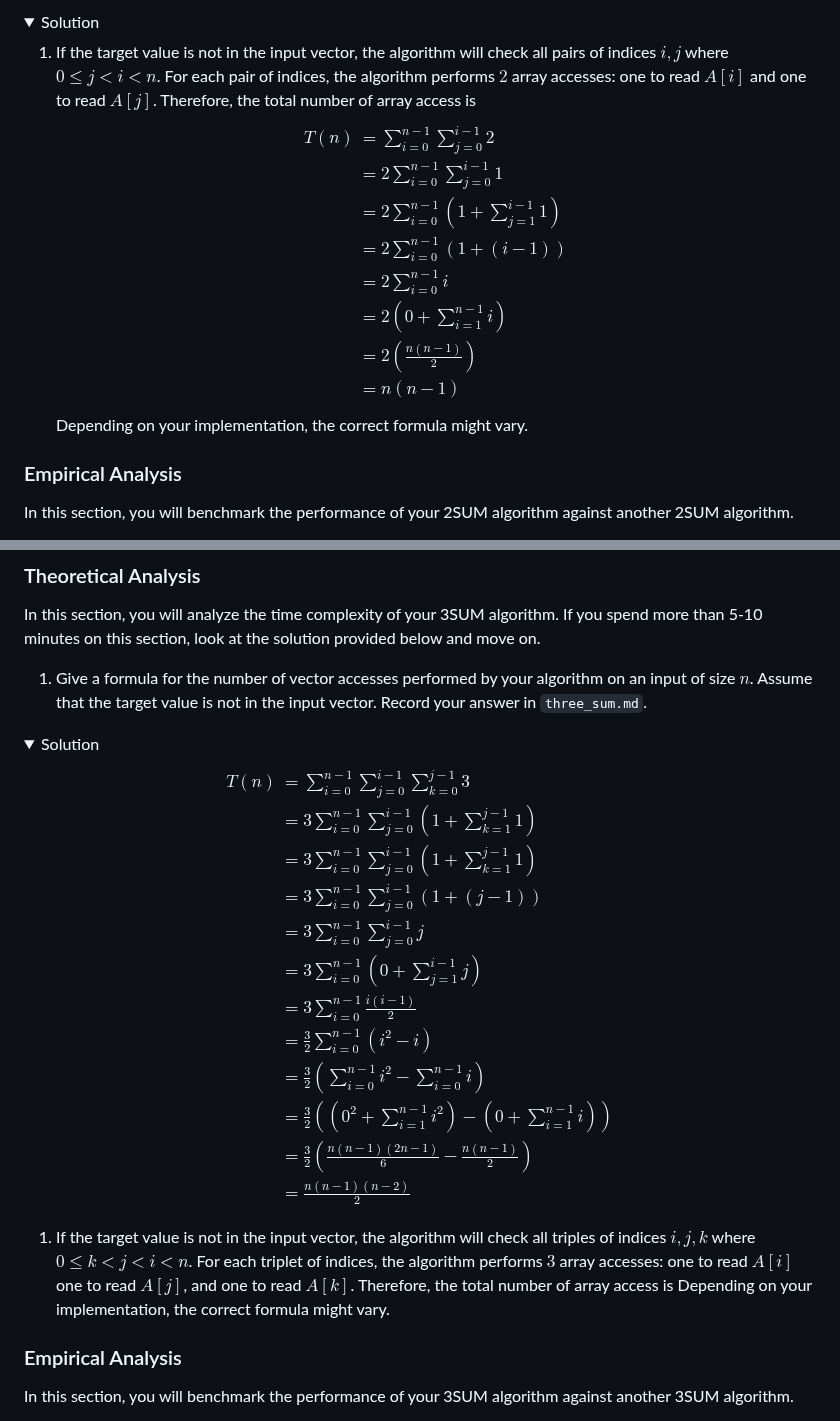
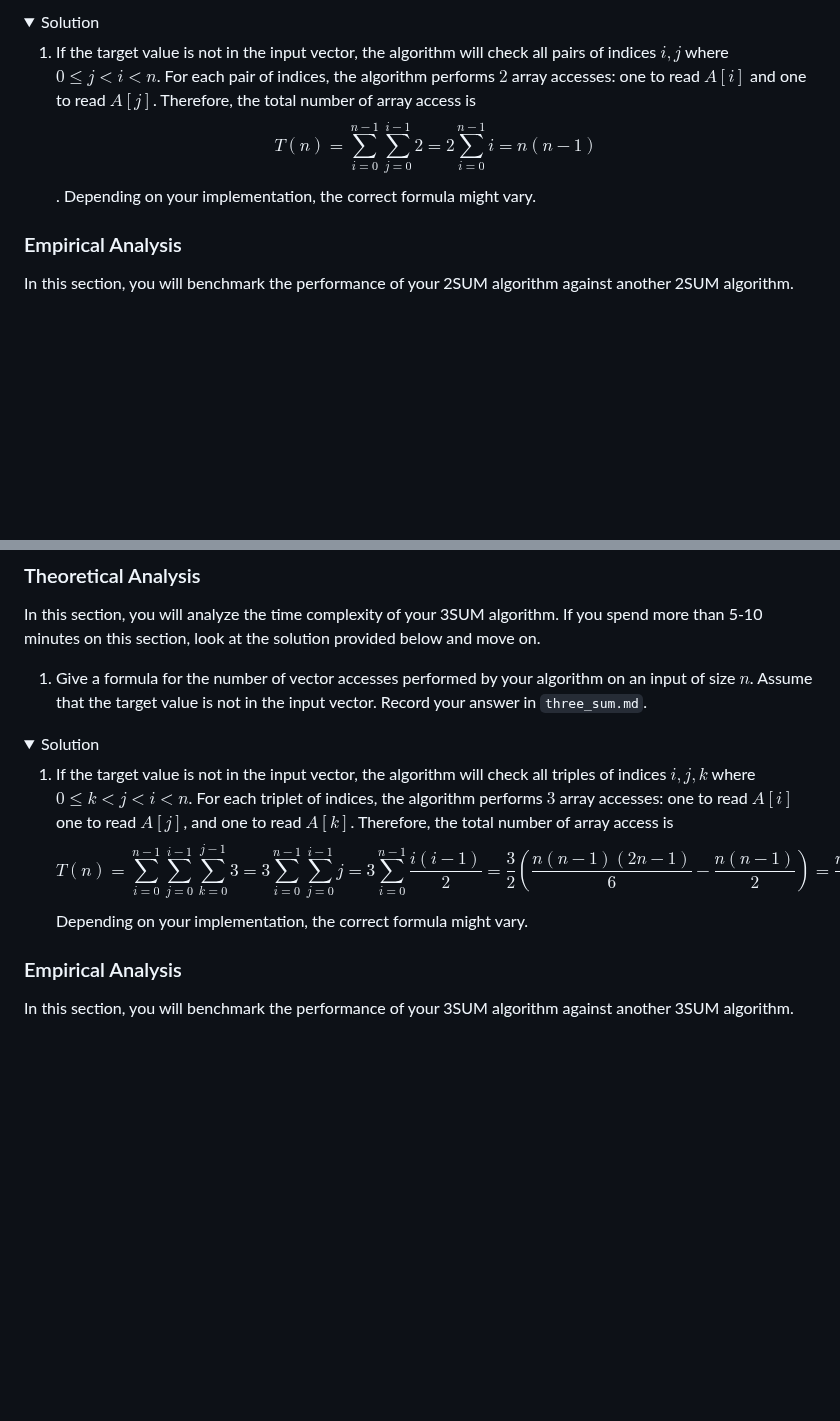
Before and after one commit to SupurCalvinHiggins/212-fall-2015, a Markdown page: labs/lab-02/readme.md, 2 parts joined by grey strips. Rendered like a GitHub page; folded sections open; blank space fills up the shorter version.

Commit message:
Fixed formatting.

```diff
--- a/labs/lab-02/readme.md
+++ b/labs/lab-02/readme.md
@@ -89,19 +89,7 @@ this section, look at the solution provided below and move on.
 1. If the target value is not in the input vector, the algorithm will check all pairs of indices $i, j$
    where $0 \leq j < i < n$. For each pair of indices, the algorithm performs $2$ array accesses: one to read $A[i]$ and
    one to read $A[j]$. Therefore, the total number of array access
-   is
-   $$
-   \begin{align*}
-   T(n) &= \sum\limits_{i=0}^{n-1} \sum\limits_{j=0}^{i - 1} 2 \\
-   &= 2 \sum\limits_{i=0}^{n-1} \sum\limits_{j=0}^{i - 1} 1 \\
-   &= 2 \sum\limits_{i=0}^{n-1} \left(1 + \sum\limits_{j=1}^{i - 1} 1 \right) \\
-   &= 2 \sum\limits_{i=0}^{n-1} \left(1 + (i - 1) \right) \\
-   &= 2 \sum\limits_{i=0}^{n-1} i \\
-   &= 2 \left( 0 + \sum\limits_{i=1}^{n-1} i \right) \\
-   &= 2 \left(\frac{n(n-1)}{2} \right) \\
-   &= n(n-1)
-   \end{align*}
-   $$
+   is $$T(n) = \sum\limits_{i=0}^{n-1} \sum\limits_{j=0}^{i - 1} 2 = 2 \sum\limits_{i=0}^{n-1} i = n(n-1)$$.
    Depending on your implementation, the correct formula might vary.
 
 </details>
@@ -154,26 +142,10 @@ this section, look at the solution provided below and move on.
 <details>
 <summary>Solution</summary>
 
-$$
-\begin{align*}
-T(n) &= \sum_{i=0}^{n-1} \sum_{j=0}^{i - 1} \sum_{k=0}^{j - 1} 3 \\
-&= 3 \sum_{i=0}^{n-1} \sum_{j=0}^{i - 1} \left( 1 + \sum_{k=1}^{j - 1} 1 \right) \\
-&= 3 \sum\limits_{i=0}^{n-1} \sum\limits_{j=0}^{i - 1} \left( 1 + \sum\limits_{k=1}^{j - 1} 1 \right) \\
-&= 3 \sum\limits_{i=0}^{n-1} \sum\limits_{j=0}^{i - 1} \left( 1 + (j - 1) \right) \\
-&= 3 \sum\limits_{i=0}^{n-1} \sum\limits_{j=0}^{i - 1} j \\
-&= 3 \sum\limits_{i=0}^{n-1} \left( 0 + \sum\limits_{j=1}^{i - 1} j \right) \\
-&= 3 \sum\limits_{i=0}^{n-1} \frac{i(i - 1)}{2} \\
-&= \frac{3}{2} \sum\limits_{i=0}^{n-1} (i^2 - i) \\
-&= \frac{3}{2} \left( \sum\limits_{i=0}^{n-1} i^2 - \sum\limits_{i=0}^{n-1} i \right) \\
-&= \frac{3}{2} \left( \left( 0^2 + \sum\limits_{i=1}^{n-1} i^2 \right) - \left( 0 + \sum\limits_{i=1}^{n-1} i \right) \right) \\
-&= \frac{3}{2} \left( \frac{n(n-1)(2n - 1)}{6} - \frac{n(n-1)}{2} \right) \\
-&= \frac{n(n-1)(n-2)}{2}
-\end{align*}
-$$
-
 1. If the target value is not in the input vector, the algorithm will check all triples of indices $i, j, k$
    where $0 \leq k < j < i < n$. For each triplet of indices, the algorithm performs $3$ array accesses: one to
    read $A[i]$ one to read $A[j]$, and one to read $A[k]$. Therefore, the total number of array access is
+   $$T(n) = \sum\limits_{i=0}^{n-1} \sum\limits_{j=0}^{i - 1} \sum\limits_{k=0}^{j - 1} 3 = 3 \sum\limits_{i=0}^{n-1} \sum\limits_{j=0}^{i - 1} j = 3 \sum\limits_{i=0}^{n-1} \frac{i(i-1)}{2} = \frac{3}{2} \left( \frac{n(n-1)(2n - 1)}{6} - \frac{n(n-1)}{2} \right) = \frac{n(n-1)(n-2)}{2}$$
    Depending on your implementation, the correct formula might vary.
 
 </details>
```
